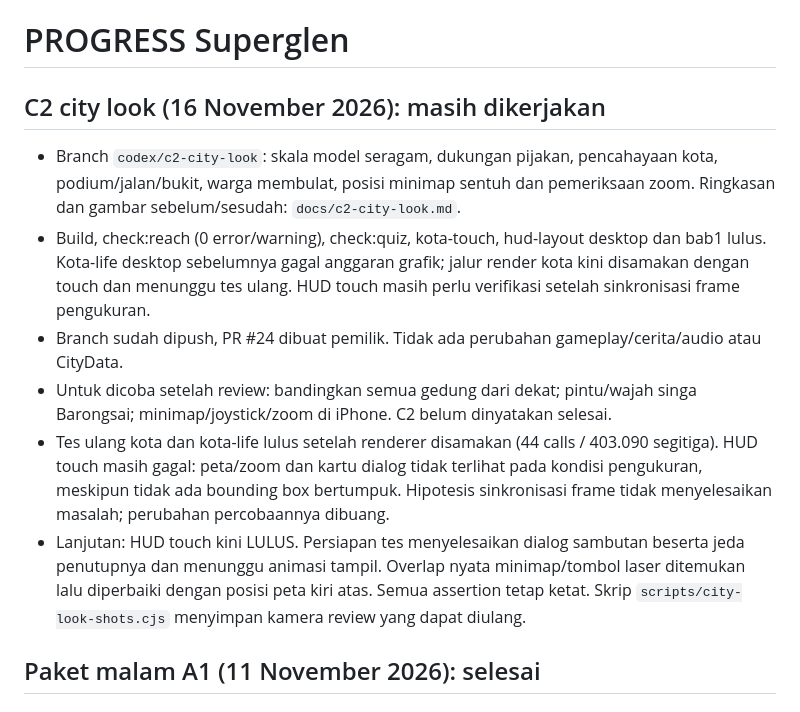
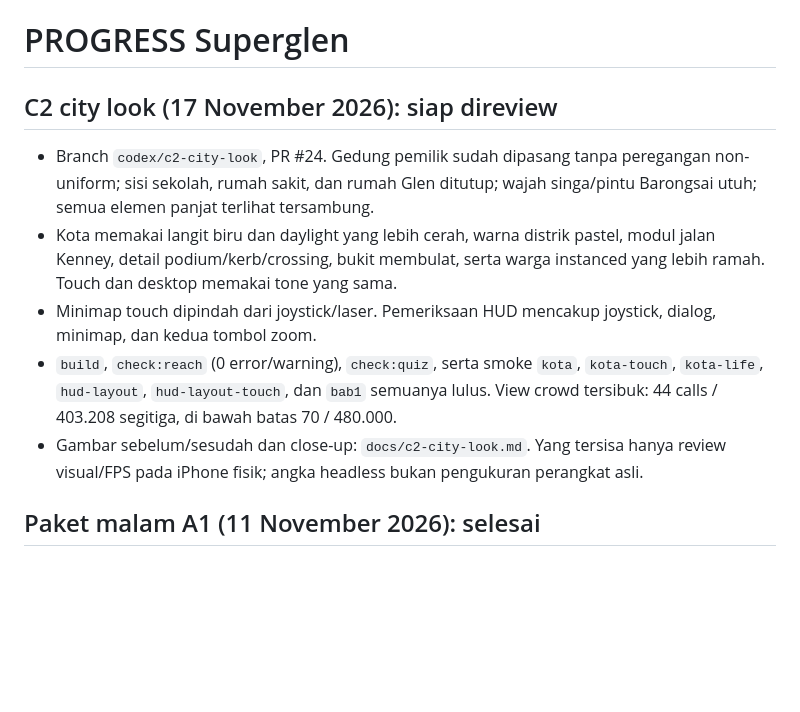
Before and after one commit to arsenick04/superglen, a Markdown page: PROGRESS.md, the part around the change. GitHub-like rendering; blank space fills up the shorter version.

Commit message:
docs: finalize C2 visual review evidence

```diff
--- a/PROGRESS.md
+++ b/PROGRESS.md
@@ -1,13 +1,12 @@
 # PROGRESS Superglen
 
-## C2 city look (16 November 2026): masih dikerjakan
+## C2 city look (17 November 2026): siap direview
 
-- Branch `codex/c2-city-look`: skala model seragam, dukungan pijakan, pencahayaan kota, podium/jalan/bukit, warga membulat, posisi minimap sentuh dan pemeriksaan zoom. Ringkasan dan gambar sebelum/sesudah: `docs/c2-city-look.md`.
-- Build, check:reach (0 error/warning), check:quiz, kota-touch, hud-layout desktop dan bab1 lulus. Kota-life desktop sebelumnya gagal anggaran grafik; jalur render kota kini disamakan dengan touch dan menunggu tes ulang. HUD touch masih perlu verifikasi setelah sinkronisasi frame pengukuran.
-- Branch sudah dipush, PR #24 dibuat pemilik. Tidak ada perubahan gameplay/cerita/audio atau CityData.
-- Untuk dicoba setelah review: bandingkan semua gedung dari dekat; pintu/wajah singa Barongsai; minimap/joystick/zoom di iPhone. C2 belum dinyatakan selesai.
-- Tes ulang kota dan kota-life lulus setelah renderer disamakan (44 calls / 403.090 segitiga). HUD touch masih gagal: peta/zoom dan kartu dialog tidak terlihat pada kondisi pengukuran, meskipun tidak ada bounding box bertumpuk. Hipotesis sinkronisasi frame tidak menyelesaikan masalah; perubahan percobaannya dibuang.
-- Lanjutan: HUD touch kini LULUS. Persiapan tes menyelesaikan dialog sambutan beserta jeda penutupnya dan menunggu animasi tampil. Overlap nyata minimap/tombol laser ditemukan lalu diperbaiki dengan posisi peta kiri atas. Semua assertion tetap ketat. Skrip `scripts/city-look-shots.cjs` menyimpan kamera review yang dapat diulang.
+- Branch `codex/c2-city-look`, PR #24. Gedung pemilik sudah dipasang tanpa peregangan non-uniform; sisi sekolah, rumah sakit, dan rumah Glen ditutup; wajah singa/pintu Barongsai utuh; semua elemen panjat terlihat tersambung.
+- Kota memakai langit biru dan daylight yang lebih cerah, warna distrik pastel, modul jalan Kenney, detail podium/kerb/crossing, bukit membulat, serta warga instanced yang lebih ramah. Touch dan desktop memakai tone yang sama.
+- Minimap touch dipindah dari joystick/laser. Pemeriksaan HUD mencakup joystick, dialog, minimap, dan kedua tombol zoom.
+- `build`, `check:reach` (0 error/warning), `check:quiz`, serta smoke `kota`, `kota-touch`, `kota-life`, `hud-layout`, `hud-layout-touch`, dan `bab1` semuanya lulus. View crowd tersibuk: 44 calls / 403.208 segitiga, di bawah batas 70 / 480.000.
+- Gambar sebelum/sesudah dan close-up: `docs/c2-city-look.md`. Yang tersisa hanya review visual/FPS pada iPhone fisik; angka headless bukan pengukuran perangkat asli.
 
 ## Paket malam A1 (11 November 2026): selesai
 
```
Also changed, not shown: docs/c2-city-look.md (+27 -19 lines), docs/c2/after-desktop.jpg, docs/c2/after-touch.jpg, docs/c2/barongsai-close.png (added), docs/c2/building-sides.jpg (added), docs/c2/glen-north-proof.png (added).
